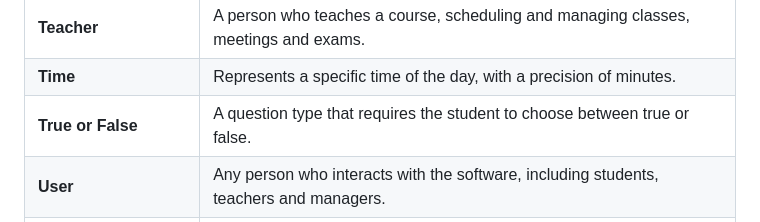
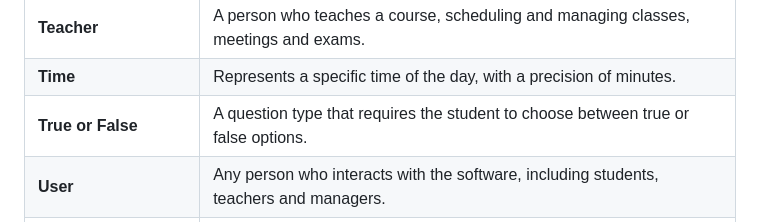
Before and after one commit to miseEnPlace-dev/lapr4, a Markdown page: docs/glossary.md, the part around the change. Rendered like a GitHub page.

Commit message:
close #5

```diff
--- a/docs/glossary.md
+++ b/docs/glossary.md
@@ -54,6 +54,6 @@
 | **Tax Payer Number**        | The tax payer number of a user.                                                                                                                  |
 | **Teacher**                 | A person who teaches a course, scheduling and managing classes, meetings and exams.                                                              |
 | **Time**                    | Represents a specific time of the day, with a precision of minutes.                                                                              |
-| **True or False**           | A question type that requires the student to choose between true or false.                                                                       |
+| **True or False**           | A question type that requires the student to choose between true or false options.                                                               |
 | **User**                    | Any person who interacts with the software, including students, teachers and managers.                                                           |
 | **User Permission (Board)** | The permission that a user has in a board, which determines what actions they can perform. It can be read, write, or both.                       |
```
